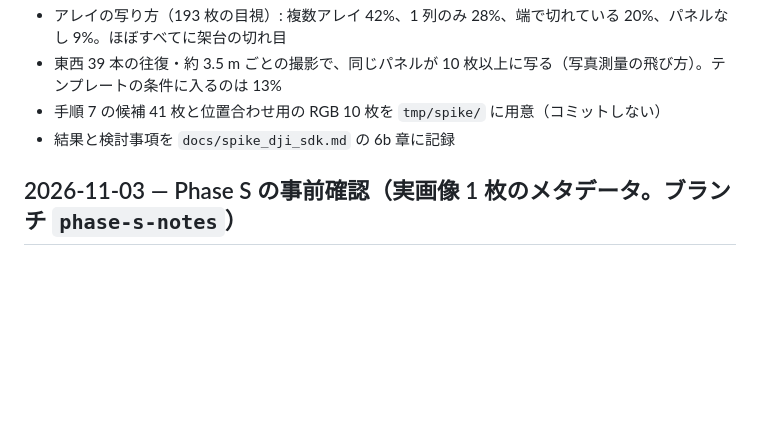
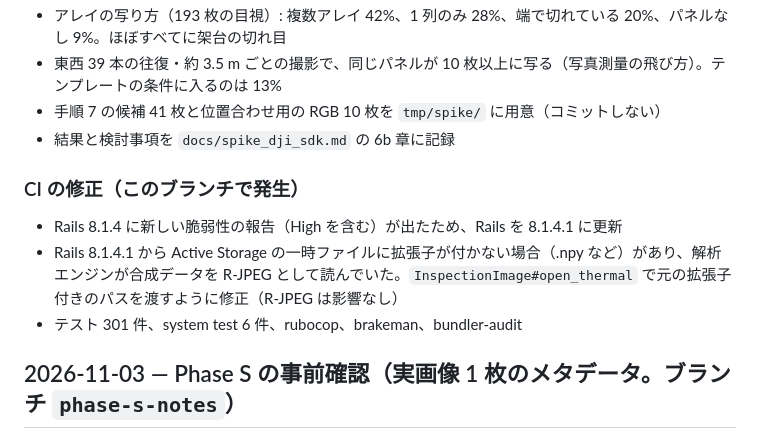
Before and after one commit to minaminakamura54b/solarsystem, a Markdown page: docs/CHANGELOG.md, the part around the change. GitHub-like rendering; blank space fills up the shorter version.

Commit message:
CHANGELOG に CI の修正（Rails の更新・一時ファイルの拡張子）を追記する
Co-Authored-By: Claude Opus 5.5 <noreply@anthropic.com>

```diff
--- a/docs/CHANGELOG.md
+++ b/docs/CHANGELOG.md
@@ -10,6 +10,11 @@ SDK なしでできる範囲の確認（ユーザー指示）。温度への変
 - 東西 39 本の往復・約 3.5 m ごとの撮影で、同じパネルが 10 枚以上に写る（写真測量の飛び方）。テンプレートの条件に入るのは 13%
 - 手順 7 の候補 41 枚と位置合わせ用の RGB 10 枚を `tmp/spike/` に用意（コミットしない）
 - 結果と検討事項を `docs/spike_dji_sdk.md` の 6b 章に記録
+
+### CI の修正（このブランチで発生）
+- Rails 8.1.4 に新しい脆弱性の報告（High を含む）が出たため、Rails を 8.1.4.1 に更新
+- Rails 8.1.4.1 から Active Storage の一時ファイルに拡張子が付かない場合（.npy など）があり、解析エンジンが合成データを R-JPEG として読んでいた。`InspectionImage#open_thermal` で元の拡張子付きのパスを渡すように修正（R-JPEG は影響なし）
+- テスト 301 件、system test 6 件、rubocop、brakeman、bundler-audit
 
 ## 2026-11-03 — Phase S の事前確認（実画像 1 枚のメタデータ。ブランチ `phase-s-notes`）
 
```
